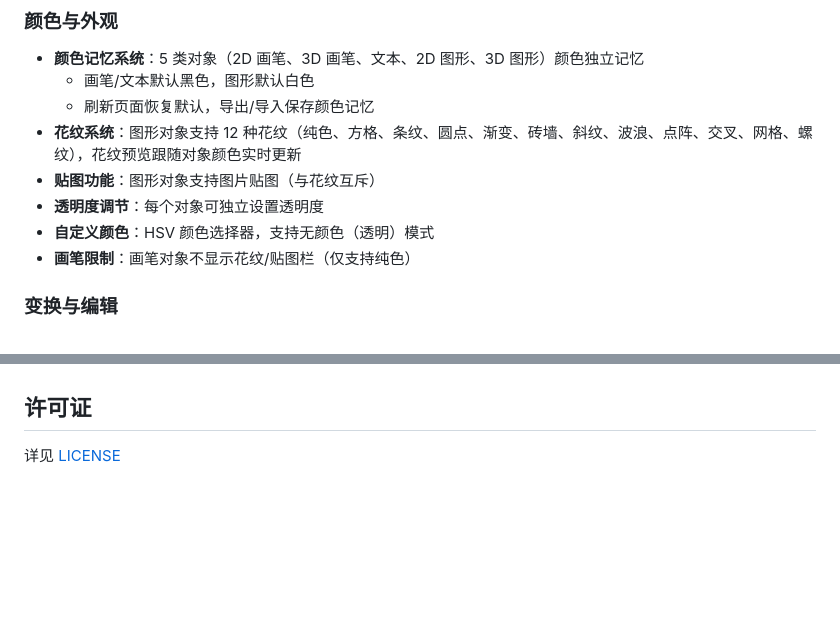
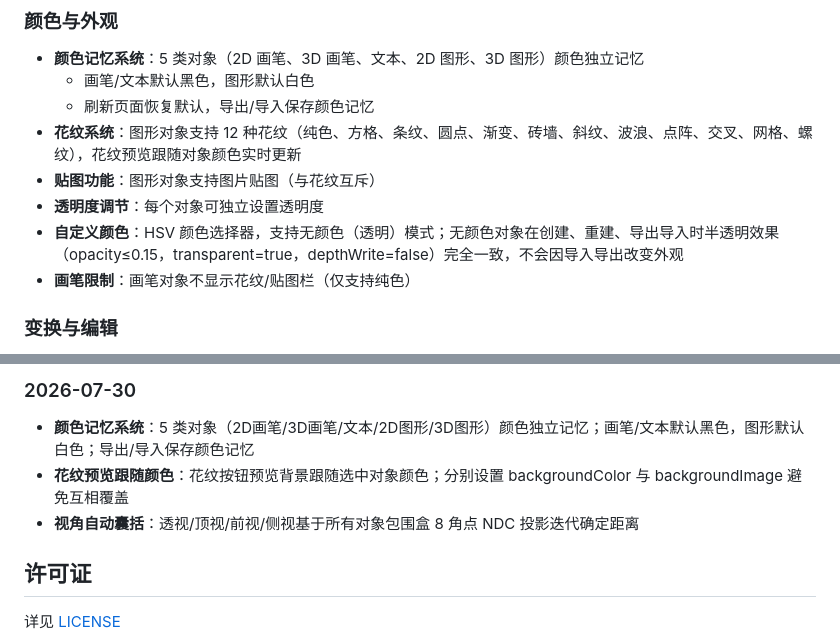
Before and after one commit to yushichadao/3d-editor, a Markdown page: README.md, 2 parts joined by grey strips. GitHub-like rendering; blank space fills up the shorter version.

```diff
--- a/README.md
+++ b/README.md
@@ -30,7 +30,7 @@
 - **花纹系统**：图形对象支持 12 种花纹（纯色、方格、条纹、圆点、渐变、砖墙、斜纹、波浪、点阵、交叉、网格、螺纹），花纹预览跟随对象颜色实时更新
 - **贴图功能**：图形对象支持图片贴图（与花纹互斥）
 - **透明度调节**：每个对象可独立设置透明度
-- **自定义颜色**：HSV 颜色选择器，支持无颜色（透明）模式
+- **自定义颜色**：HSV 颜色选择器，支持无颜色（透明）模式；无颜色对象在创建、重建、导出导入时半透明效果（opacity≤0.15，transparent=true，depthWrite=false）完全一致，不会因导入导出改变外观
 - **画笔限制**：画笔对象不显示花纹/贴图栏（仅支持纯色）
 
 ### 变换与编辑
@@ -159,3 +184,7 @@ ffdf/
+### 2026-07-30
+- **颜色记忆系统**：5 类对象（2D画笔/3D画笔/文本/2D图形/3D图形）颜色独立记忆；画笔/文本默认黑色，图形默认白色；导出/导入保存颜色记忆
+- **花纹预览跟随颜色**：花纹按钮预览背景跟随选中对象颜色；分别设置 backgroundColor 与 backgroundImage 避免互相覆盖
+- **视角自动囊括**：透视/顶视/前视/侧视基于所有对象包围盒 8 角点 NDC 投影迭代确定距离
 
 ## 许可证
 
```
Also changed, not shown: other parts of README.md (+29 -4 lines).
